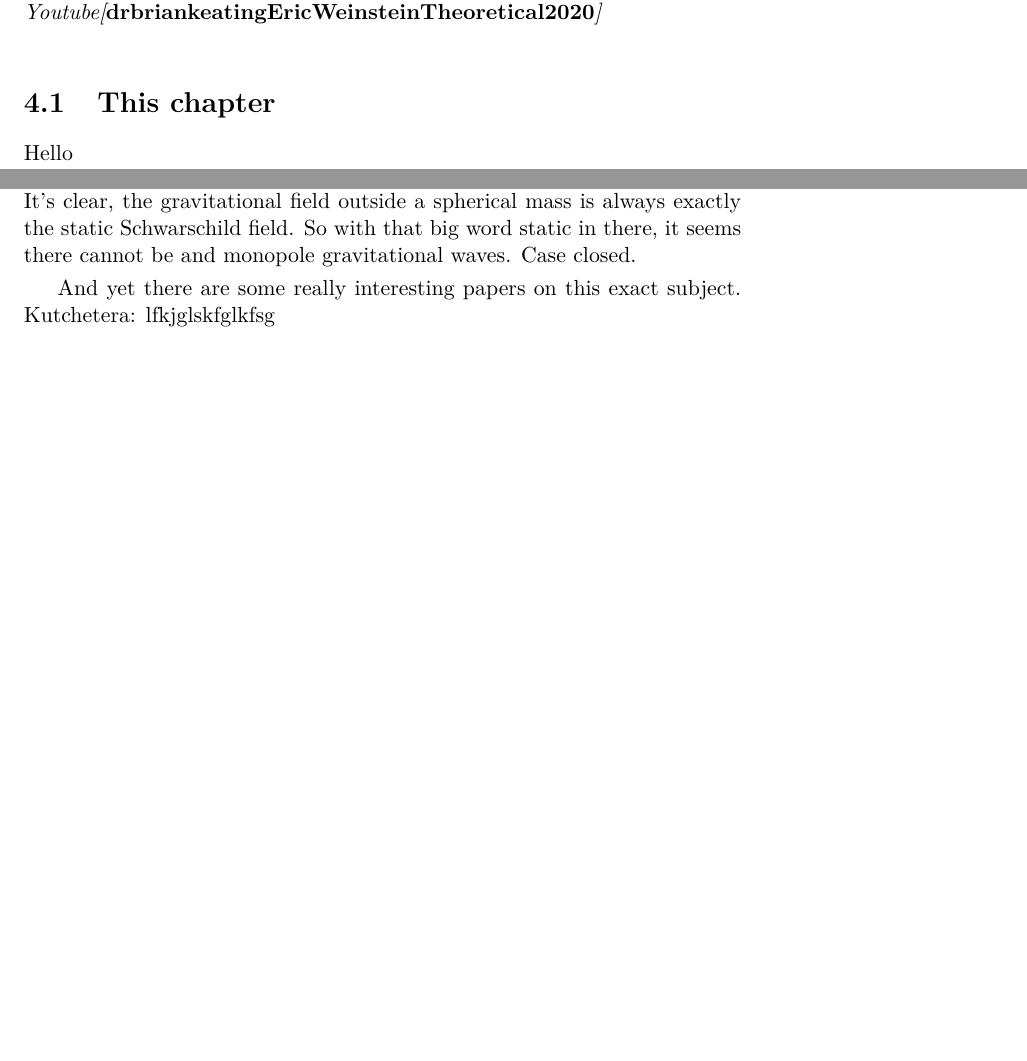
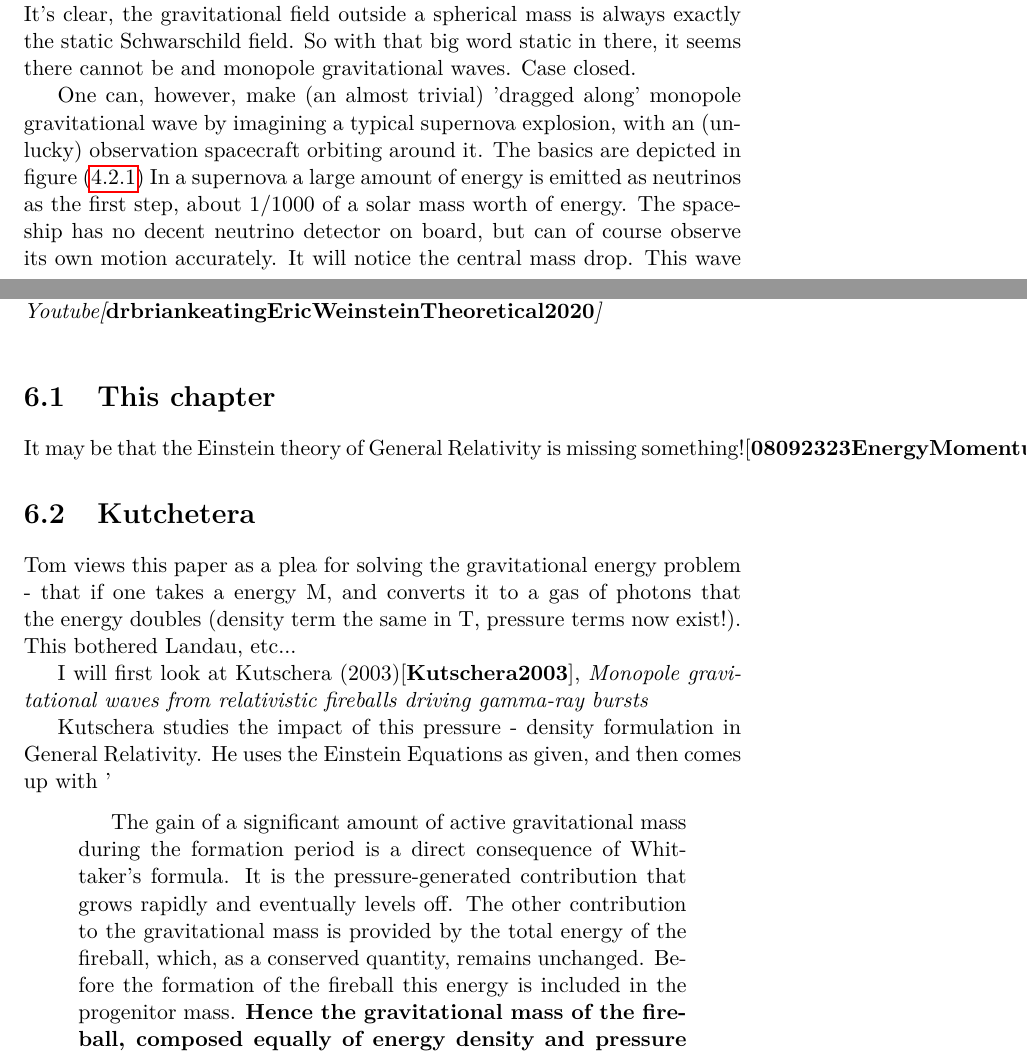
Before and after one commit to tomandersen/rzero, a LaTeX thesis (rzero.tex, which reads chapters/energyGeneralRelativityChapter.tex, chapters/monopoleGravitationalWavesChapter.tex): two parts of pages 23 and 25 of 33 before the commit and two parts of pages 23 and 29 of 35 after it, joined at a grey line, cut so that both start at the same text, the shorter picture padded with empty space. Compiled offline with pdfLaTeX.

Commit message:
moving chapters around, gen PDF, add first illustration

```diff
--- a/chapters/energyGeneralRelativityChapter.tex
+++ b/chapters/energyGeneralRelativityChapter.tex
@@ -8,6 +8,25 @@
 
 
 \section{This chapter}
-Hello
+It may be that the Einstein theory of General Relativity is missing something!\cite{08092323EnergyMomentumGravitational}.
+
+\section{Kutchetera}
+Tom views this paper as a plea for solving the gravitational energy problem - that if one takes a energy M, and converts it to a gas of photons that the energy doubles (density term the same in T, pressure terms now exist!). This bothered Landau, etc...
+
+
+
+I will first look at Kutschera (2003)\cite{Kutschera2003}, \textit{Monopole gravitational waves from relativistic fireballs driving gamma-ray bursts}
+
+Kutschera studies the impact of this pressure - density formulation in General Relativity. He uses the Einstein Equations as given, and then comes up with '
+\begin{quotation}
+		The gain of a significant amount of active gravitational mass during the formation period is a direct consequence of Whittaker’s formula. It is the pressure-generated contribution that grows rapidly and eventually levels off. The other contribution to the gravitational mass is provided by the total energy of the fireball, which, as a conserved quantity, remains unchanged. Before the formation of the fireball this energy is included in the progenitor mass. \textbf{Hence the gravitational mass of the fireball, composed equally of energy density and pressure contributions, is not a conserved quantity.} This has profound consequences as it implies emission of monopole gravitational waves.
+\end{quotation} (I added the bolding of one scentence).
+
+So he finds massive amounts of mass created when matter turns into a non equilbrium gas...a strange consequence of the Einstein equations.
+
+On a more general level, people have studied this problem. There is no easy solution. One would like a covariant gravitational energy tensor to be able to bolt onto the Einstein equations, and fix all this, but Einstein, Landau, Wheeler, etc have looked. It seems it cannot be done.  \cite{08092323EnergyMomentumGravitational}.
+
+
+
 
 \end{document}
--- a/chapters/monopoleGravitationalWavesChapter.tex
+++ b/chapters/monopoleGravitationalWavesChapter.tex
@@ -12,5 +12,5 @@ Monopole Waves are waves that emanate spherically from a source. Due to symmetry
 \section{They Can't Exist}
 One of the most famous theorems of General Relativity is Birkoff's Theorem\cite{Birkhoff1923}. It's clear, the gravitational field outside a spherical mass is always exactly the static Schwarschild field. So with that big word static in there, it seems there cannot be and monopole gravitational waves. Case closed.
 
-And yet there are some really interesting papers on this exact subject. Kutchetera: lfkjglskfglkfsg
+One can, however, make (an almost trivial) 'dragged along' monopole gravitational wave by imagining a typical supernova explosion, with an (unlucky) observation spacecraft orbiting around it. The basics are depicted in figure (\ref{monopoleFigure}) In a supernova a large amount of energy is emitted as neutrinos as the first step, about 1/1000 of a solar mass worth of energy. The spaceship has no decent neutrino detector on board, but can of course observe its own motion accurately. It will notice the central mass drop. This wave (not self supported), is a monopole $p-wave$, it's spherically symmetric, and will bend a ring of beads in manner so as to allow the extraction of energy (Feynman's criteria).
 
```
Also changed, not shown: rzero.tex (+1 -1 lines), chapters/images/monopole.png (added), rzero.pdf, chapters/monopoleGravitationalWavesChapter.tex (14 more changed lines).
